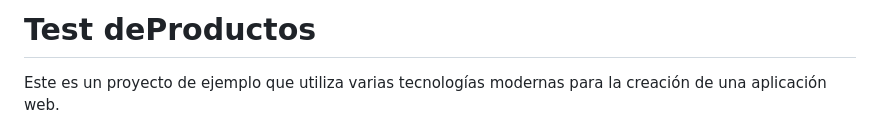
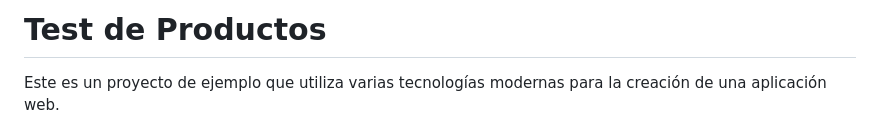
Before and after one commit to JMM2767880/Product-test, a Markdown page: README.md, the part around the change. Rendered like a GitHub page.

```diff
--- a/README.md
+++ b/README.md
@@ -1,4 +1,4 @@
-# Test deProductos
+# Test de Productos
 
 Este es un proyecto de ejemplo que utiliza varias tecnologías modernas para la creación de una aplicación web.
 
```
